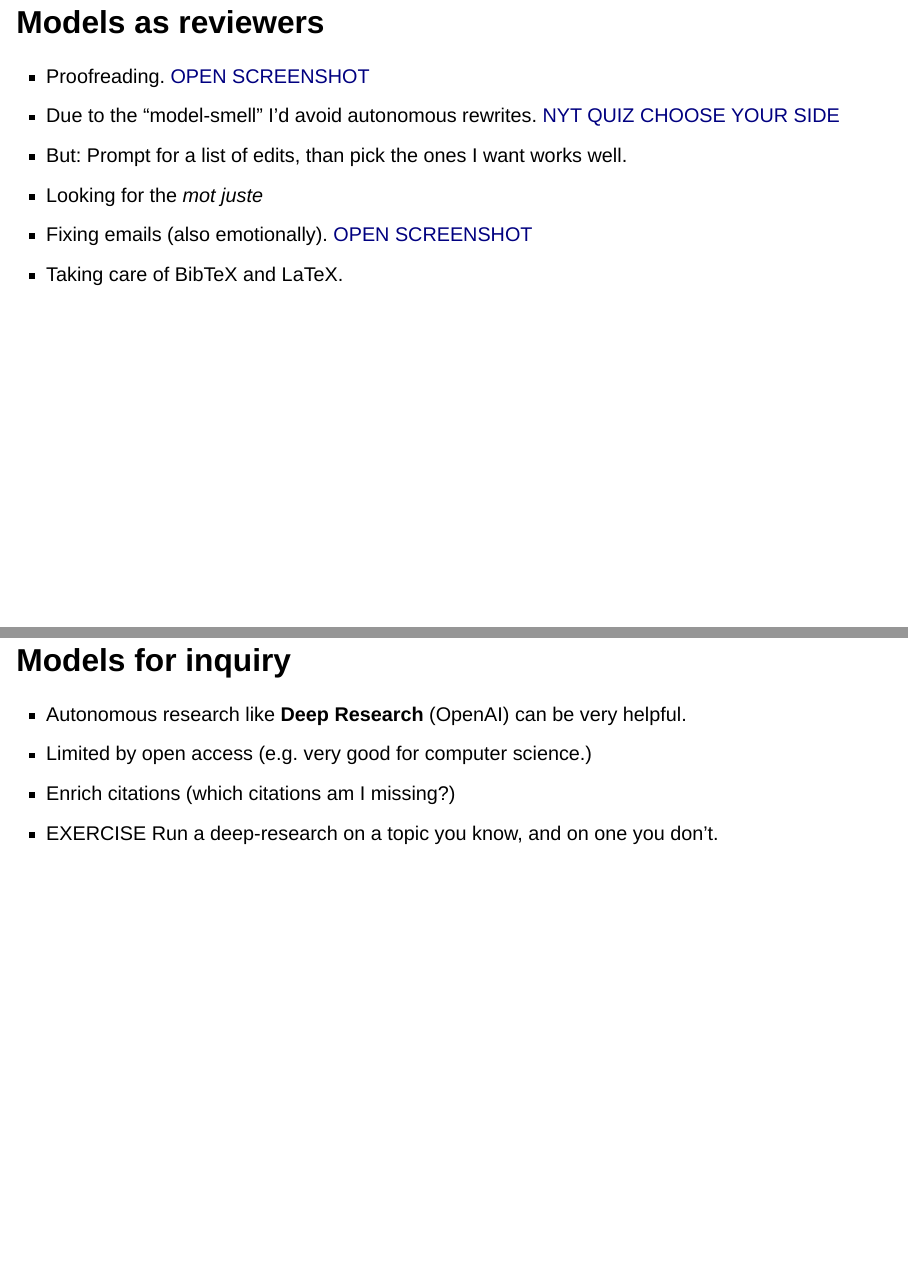
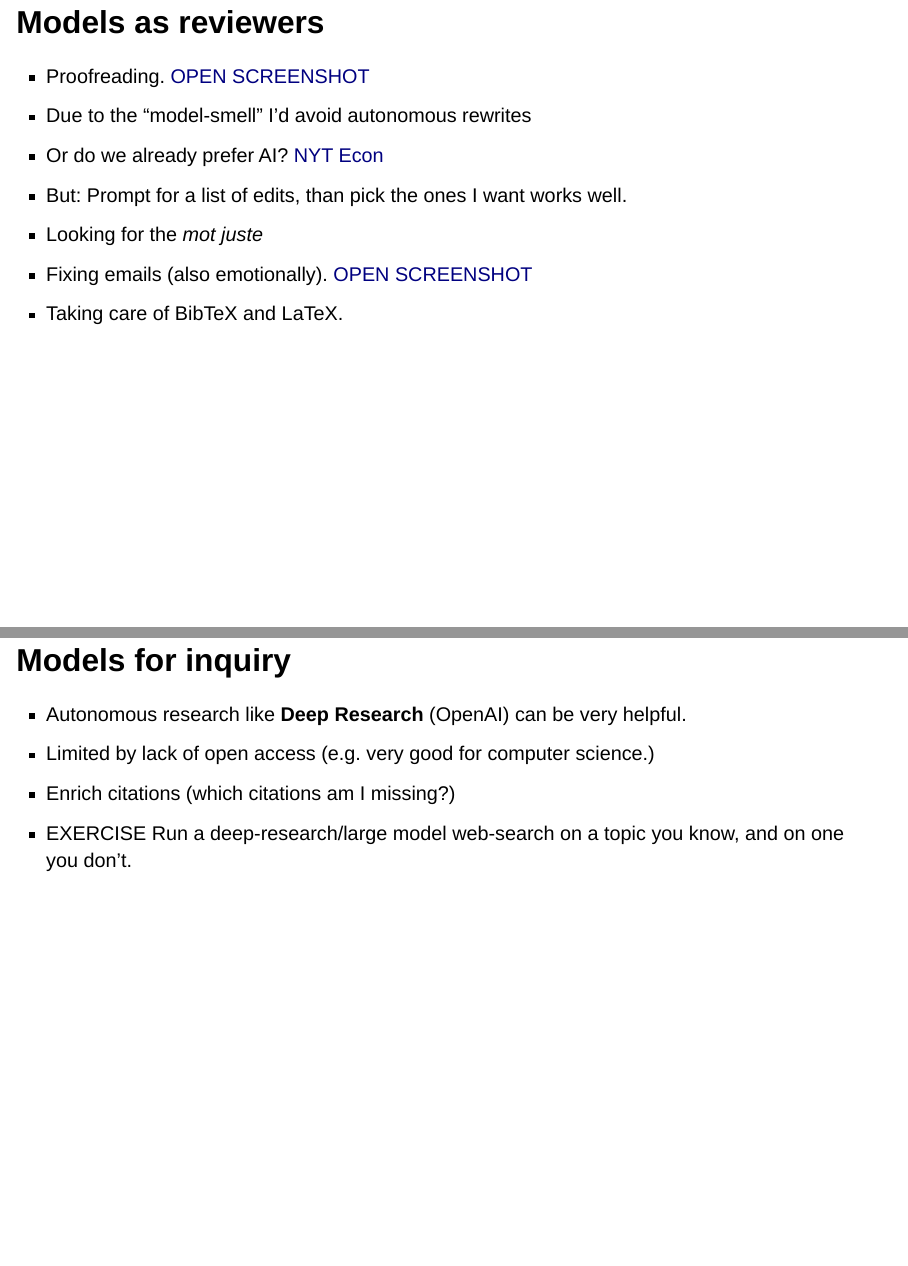
Before and after one commit to MNoichl/workshop_AI_bamberg, a Quarto document (slides/index.qmd): pages 21 and 23 of 29, joined at a grey line. Rendered offline with R 4.5, knitr and Pandoc in place of Quarto, with nearby package versions; drawn as Slidy slides in place of the format the file asks for; a font, style sheet, LaTeX package, included part or bibliography that could not be used is replaced or left out.

Commit message:
Add literature slide to session one

```diff
--- a/slides/index.qmd
+++ b/slides/index.qmd
@@ -293,7 +293,8 @@ LLMs as **shoggoths**. Opaque, Lovecraftian amalgations of our common culture. [
 # Models as reviewers {layout="bullets" data-gp-kicker="Session 1 / Workflows" data-gp-section="Session 1"}
 
 * Proofreading. [OPEN SCREENSHOT](#){.opens-modal data-modal-type="image" data-modal-url="images/Proofread.png"}
-* Due to the "model-smell" I'd avoid autonomous rewrites. [NYT QUIZ](#){.opens-modal data-modal-type="iframe" data-modal-url="https://www.nytimes.com/interactive/2026/03/09/business/ai-writing-quiz.html"} [CHOOSE YOUR SIDE](#){.opens-modal data-modal-type="iframe" data-modal-url="https://kevin-kloiber.com/choose-your-side.html"}
+* Due to the "model-smell" I'd avoid autonomous rewrites
+* Or do we already prefer AI? [NYT](#){.opens-modal data-modal-type="iframe" data-modal-url="https://www.nytimes.com/interactive/2026/03/09/business/ai-writing-quiz.html"} [Econ](#){.opens-modal data-modal-type="iframe" data-modal-url="https://kevin-kloiber.com/choose-your-side.html"}
 * But: Prompt for a list of edits, than pick the ones I want works well.
 * Looking for the *mot juste*
 * Fixing emails (also emotionally). [OPEN SCREENSHOT](#){.opens-modal data-modal-type="image" data-modal-url="images/christophe_email.png"}
@@ -315,9 +316,9 @@ LLMs as **shoggoths**. Opaque, Lovecraftian amalgations of our common culture. [
 # Models for inquiry  {layout="bullets" data-gp-kicker="Session 1 / Workflows" data-gp-section="Session 1"}
 
 * Autonomous research like **Deep Research** (OpenAI) can be very helpful.
-* Limited by open access (e.g. very good for computer science.)
+* Limited by lack of open access (e.g. very good for computer science.)
 * Enrich citations (which citations am I missing?)
-* [EXERCISE]{.gp-exercise-tag} Run a deep-research on a topic you know, and on one you don't.
+* [EXERCISE]{.gp-exercise-tag} Run a deep-research/large model web-search on a topic you know, and on one you don't.
 
 
 # Models for coding {layout="bullets" data-gp-kicker="Session 1 / Workflows" data-gp-section="Session 1"}
```
Also changed, not shown: slides/index.qmd (9 more changed lines).
